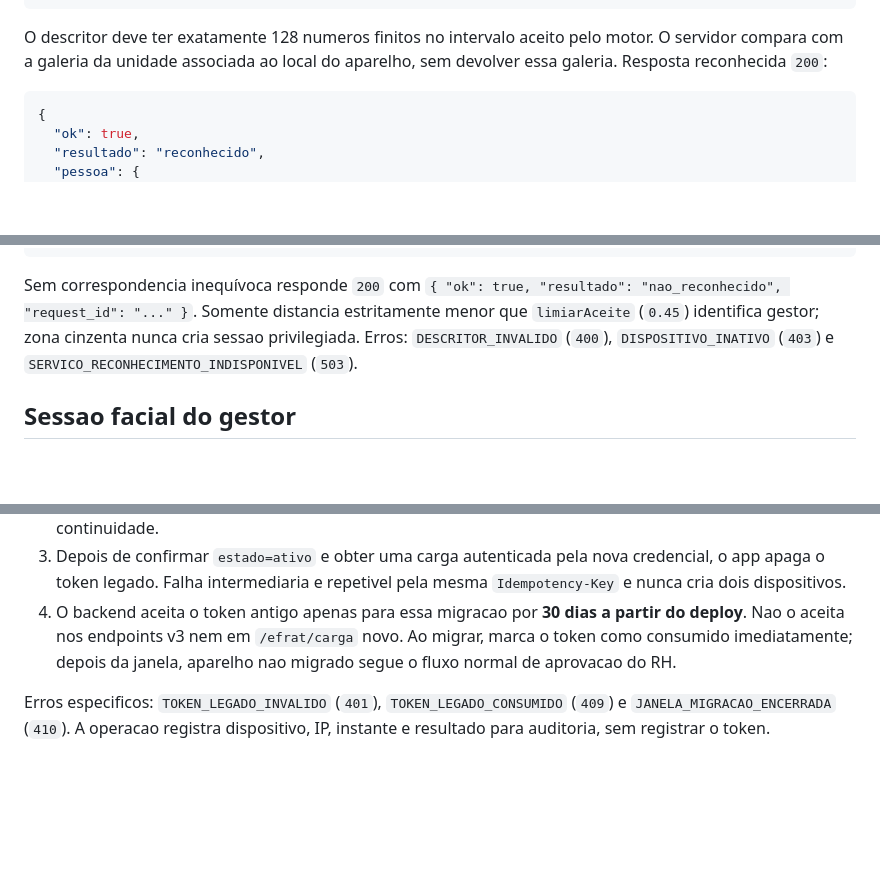
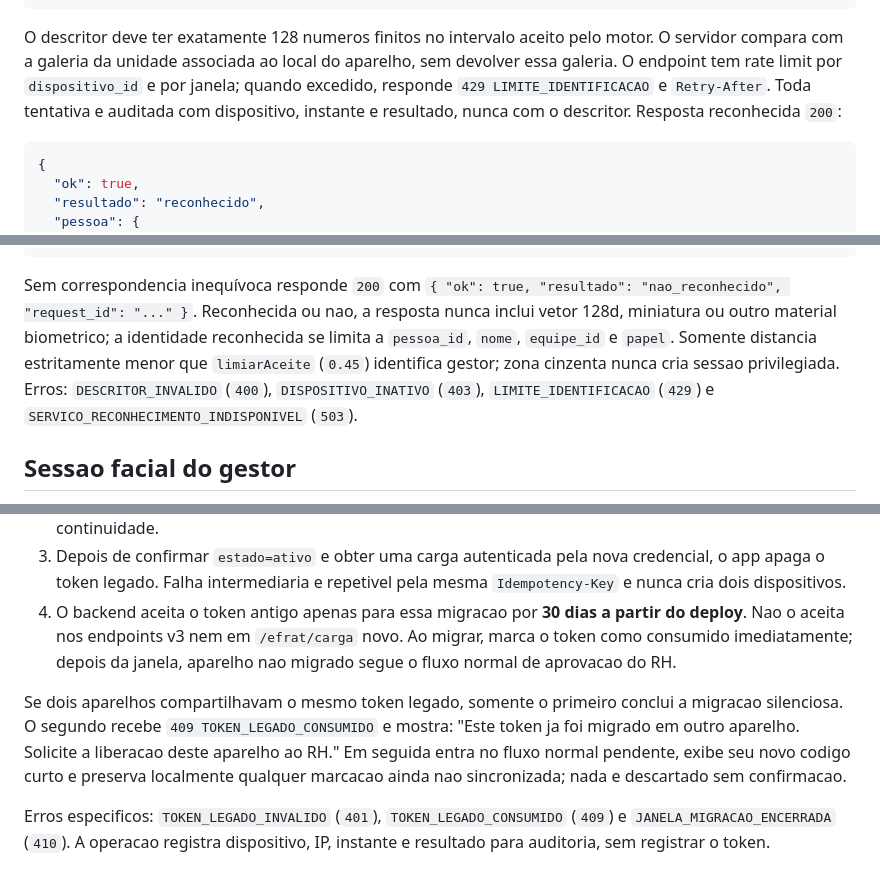
Before and after one commit to BRL4528/control_face_id, a Markdown page: docs/adr-acesso-v3.md, 3 parts joined by grey strips. Rendered like a GitHub page; blank space fills up the shorter version.

````diff
--- a/docs/adr-acesso-v3.md
+++ b/docs/adr-acesso-v3.md
@@ -169,7 +174,10 @@ aparelho ativo. Corpo:
 
 O descritor deve ter exatamente 128 numeros finitos no intervalo aceito pelo motor.
 O servidor compara com a galeria da unidade associada ao local do aparelho, sem
-devolver essa galeria. Resposta reconhecida `200`:
+devolver essa galeria. O endpoint tem rate limit por `dispositivo_id` e por janela;
+quando excedido, responde `429 LIMITE_IDENTIFICACAO` e `Retry-After`. Toda tentativa e
+auditada com dispositivo, instante e resultado, nunca com o descritor. Resposta
+reconhecida `200`:
 
 ```json
 {
@@ -190,9 +198,13 @@ devolver essa galeria. Resposta reconhecida `200`:
 
 Sem correspondencia inequívoca responde `200` com
 `{ "ok": true, "resultado": "nao_reconhecido", "request_id": "..." }`.
+Reconhecida ou nao, a resposta nunca inclui vetor 128d, miniatura ou outro material
+biometrico; a identidade reconhecida se limita a `pessoa_id`, `nome`, `equipe_id` e
+`papel`.
 Somente distancia estritamente menor que `limiarAceite` (`0.45`) identifica gestor;
 zona cinzenta nunca cria sessao privilegiada. Erros: `DESCRITOR_INVALIDO` (`400`),
-`DISPOSITIVO_INATIVO` (`403`) e `SERVICO_RECONHECIMENTO_INDISPONIVEL` (`503`).
+`DISPOSITIVO_INATIVO` (`403`), `LIMITE_IDENTIFICACAO` (`429`) e
+`SERVICO_RECONHECIMENTO_INDISPONIVEL` (`503`).
 
 ## Sessao facial do gestor
 
@@ -299,6 +338,12 @@ nao herda escopo de gestor, ainda que a pessoa tenha `papel: "gestor"`.
    o token como consumido imediatamente; depois da janela, aparelho nao migrado segue
    o fluxo normal de aprovacao do RH.
 
+Se dois aparelhos compartilhavam o mesmo token legado, somente o primeiro conclui a
+migracao silenciosa. O segundo recebe `409 TOKEN_LEGADO_CONSUMIDO` e mostra:
+"Este token ja foi migrado em outro aparelho. Solicite a liberacao deste aparelho ao
+RH." Em seguida entra no fluxo normal pendente, exibe seu novo codigo curto e preserva
+localmente qualquer marcacao ainda nao sincronizada; nada e descartado sem confirmacao.
+
 Erros especificos: `TOKEN_LEGADO_INVALIDO` (`401`), `TOKEN_LEGADO_CONSUMIDO` (`409`)
 e `JANELA_MIGRACAO_ENCERRADA` (`410`). A operacao registra dispositivo, IP, instante e
 resultado para auditoria, sem registrar o token.
````
Also changed, not shown: other parts of docs/adr-acesso-v3.md (+42 -10 lines), docs/api-piloto.md (+8 -0 lines).
